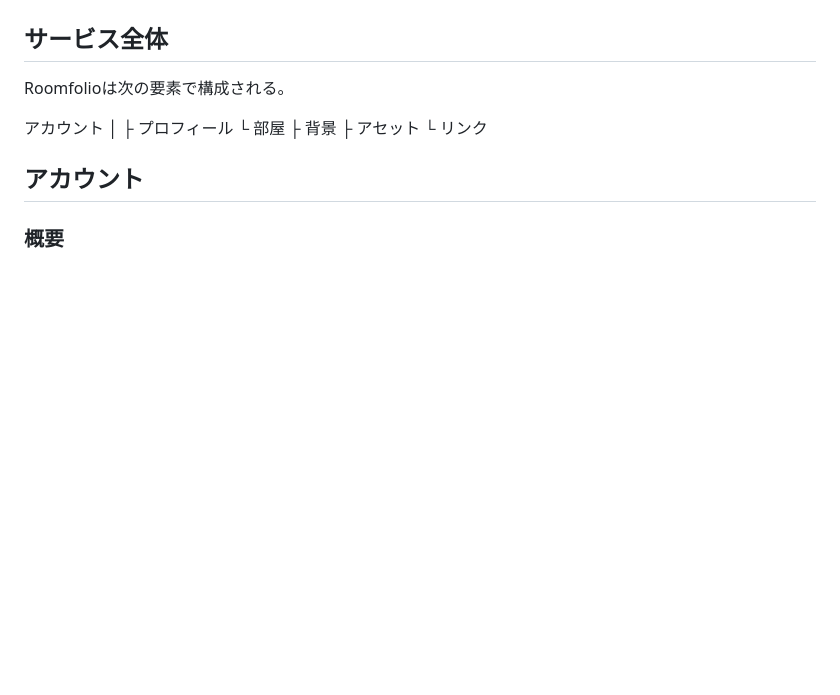
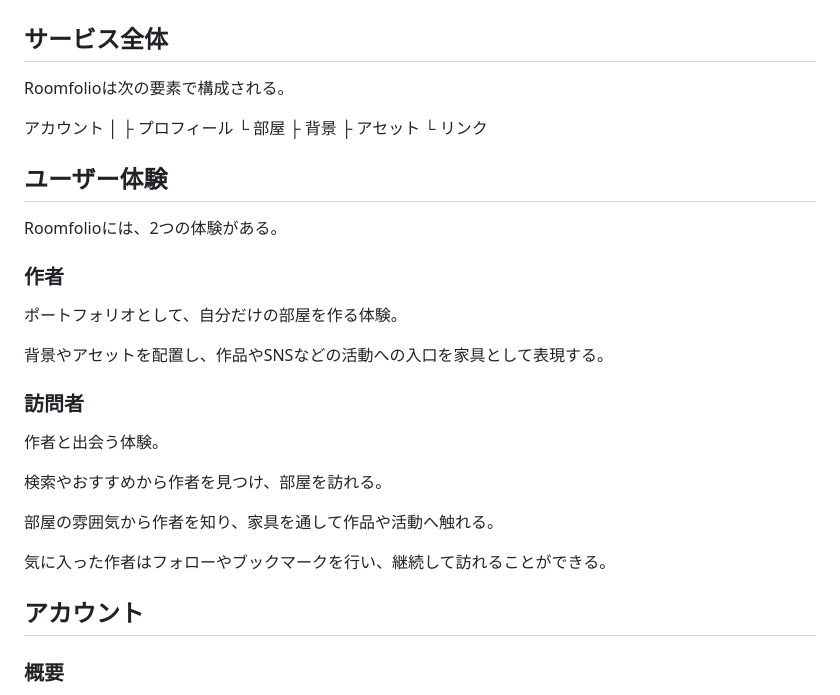
Before and after one commit to parallelmansion/Roomfolio, a Markdown page: Blueprint.md, the part around the change. Rendered like a GitHub page; blank space fills up the shorter version.

Commit message:
Blueprint.md の更新

```diff
--- a/Blueprint.md
+++ b/Blueprint.md
@@ -11,6 +11,29 @@ Roomfolioは次の要素で構成される。
     ├ 背景
     ├ アセット
     └ リンク
+
+
+## ユーザー体験
+
+Roomfolioには、2つの体験がある。
+
+### 作者
+
+ポートフォリオとして、自分だけの部屋を作る体験。
+
+背景やアセットを配置し、作品やSNSなどの活動への入口を家具として表現する。
+
+### 訪問者
+
+作者と出会う体験。
+
+検索やおすすめから作者を見つけ、部屋を訪れる。
+
+部屋の雰囲気から作者を知り、家具を通して作品や活動へ触れる。
+
+気に入った作者はフォローやブックマークを行い、継続して訪れることができる。
+
+
 
 
 ## アカウント
```
